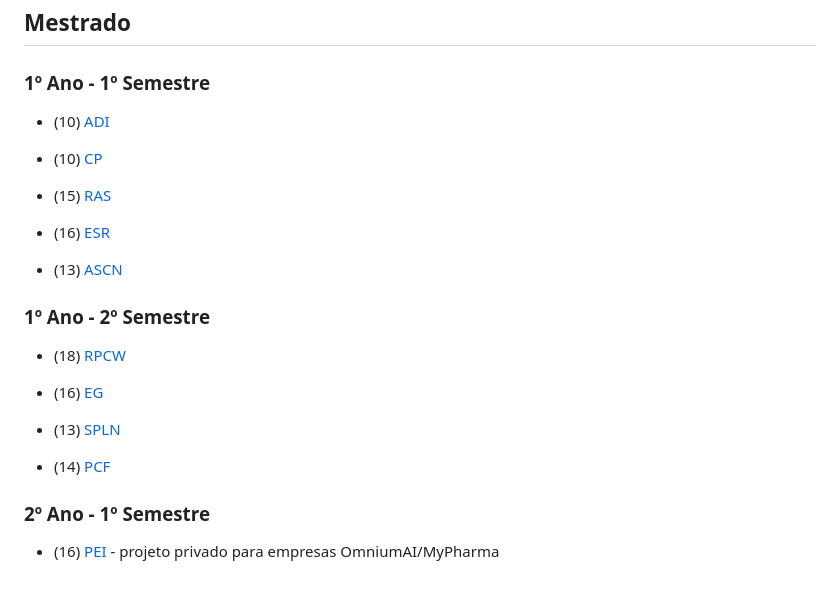
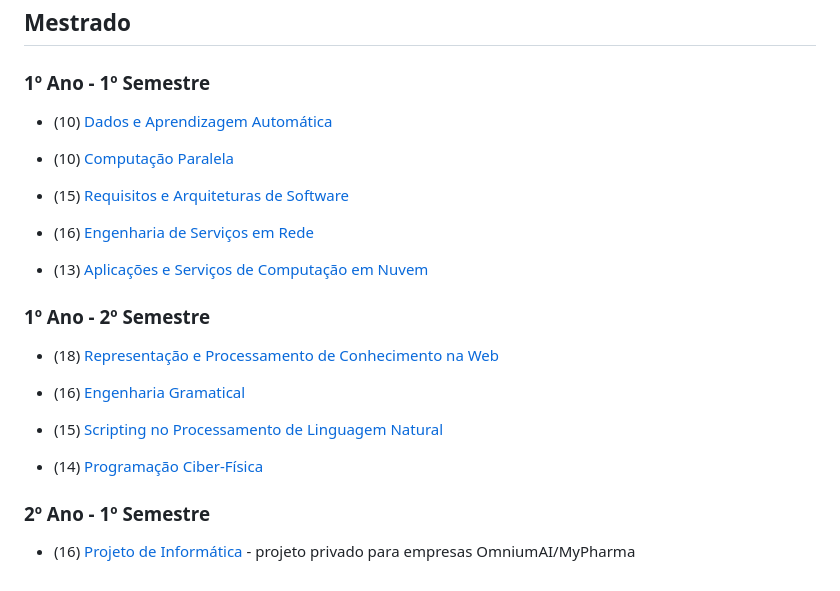
Before and after one commit to stellaechild/uminho, a Markdown page: README.md, the part around the change. Rendered like a GitHub page.

```diff
--- a/README.md
+++ b/README.md
@@ -55,24 +55,24 @@ Repositório de todos os projetos realizados no decorrer da [Licenciatura](#lice
 ## <a id="mestrado"> </a> **Mestrado**
 
 ### **1º Ano - 1º Semestre**
-- (10) [ADI](https://github.com/AN-DRE4/DadosAprendizagemAutomatica)
+- (10) [Dados e Aprendizagem Automática](https://github.com/AN-DRE4/DadosAprendizagemAutomatica)
 
-- (10) [CP](https://github.com/stellaechild/CPar-202324)
+- (10) [Computação Paralela](https://github.com/stellaechild/CPar-202324)
 
-- (15) [RAS](https://github.com/stellaechild/uminho/tree/main/Mestrado/1%C2%BAAno/1%C2%BASemestre/RAS)
+- (15) [Requisitos e Arquiteturas de Software](https://github.com/stellaechild/uminho/tree/main/Mestrado/1%C2%BAAno/1%C2%BASemestre/RAS)
 
-- (16) [ESR](https://github.com/stellaechild/uminho/upload/main/Mestrado/1%C2%BAAno/1%C2%BASemestre/ESR)
+- (16) [Engenharia de Serviços em Rede](https://github.com/stellaechild/uminho/upload/main/Mestrado/1%C2%BAAno/1%C2%BASemestre/ESR)
 
-- (13) [ASCN](https://github.com/stellaechild/uminho/tree/main/Mestrado/1%C2%BAAno/1%C2%BASemestre/ASCN)
+- (13) [Aplicações e Serviços de Computação em Nuvem](https://github.com/stellaechild/uminho/tree/main/Mestrado/1%C2%BAAno/1%C2%BASemestre/ASCN)
 
 ### **1º Ano - 2º Semestre**
-- (18) [RPCW](https://github.com/stellaechild/uminho/tree/main/Mestrado/1%C2%BAAno/2%C2%BASemestre/RPCW)
+- (18) [Representação e Processamento de Conhecimento na Web](https://github.com/stellaechild/uminho/tree/main/Mestrado/1%C2%BAAno/2%C2%BASemestre/RPCW)
 
-- (16) [EG](https://github.com/stellaechild/uminho/tree/main/Mestrado/1%C2%BAAno/2%C2%BASemestre/EG)
+- (16) [Engenharia Gramatical](https://github.com/stellaechild/uminho/tree/main/Mestrado/1%C2%BAAno/2%C2%BASemestre/EG)
 
-- (13) [SPLN](https://github.com/stellaechild/Projeto-SPLN)
+- (15) [Scripting no Processamento de Linguagem Natural](https://github.com/stellaechild/Projeto-SPLN)
 
-- (14) [PCF](https://github.com/stellaechild/uminho/tree/main/Mestrado/1%C2%BAAno/2%C2%BASemestre/PCF)
+- (14) [Programação Ciber-Física](https://github.com/stellaechild/uminho/tree/main/Mestrado/1%C2%BAAno/2%C2%BASemestre/PCF)
 
 ### **2º Ano - 1º Semestre**
-- (16) [PEI]() - projeto privado para empresas OmniumAI/MyPharma
+- (16) [Projeto de Informática]() - projeto privado para empresas OmniumAI/MyPharma
```
